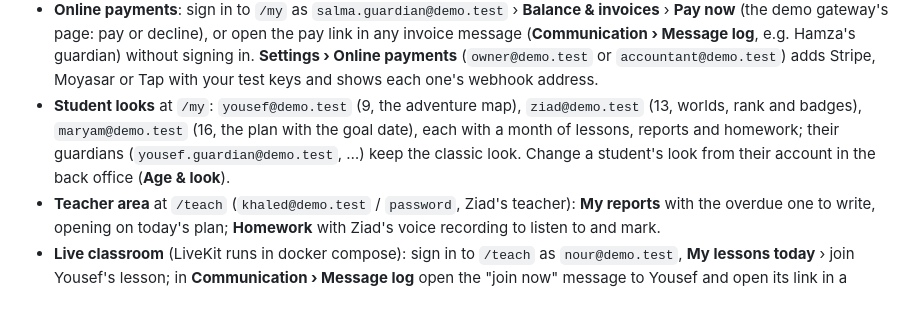
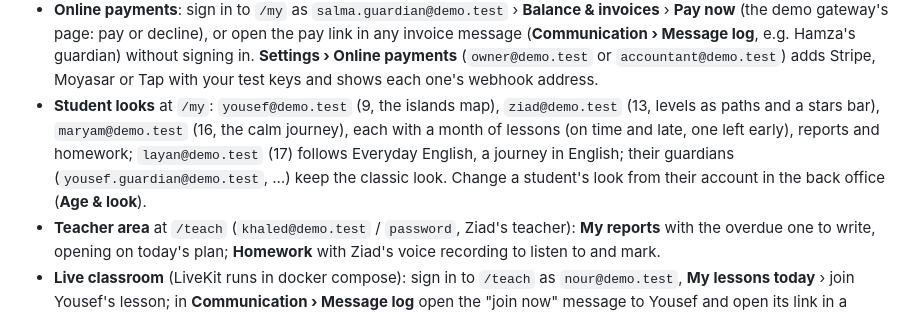
Before and after one commit to Mahmoud-Elgonidi/academy-lms, a Markdown page: apps/api/README.md, the part around one of its changes. GitHub-like rendering.

```diff
--- a/apps/api/README.md
+++ b/apps/api/README.md
@@ -65,7 +65,7 @@ With `PLATFORM_DEV_ACADEMY=demo` in `.env`, plain http://localhost:8000/admin wo
 - **Reports**: follow-up of lesson reports. Ziad's lesson of last Sunday is overdue; four reports wait for review (one handed in late), the first was reviewed. Open one to read what was covered and review it with a note.
 - **Ziad's account** now shows the program, 30% done, where he is (the present tense), the expected finish, the roadmap by level, the latest reports and homework. "Change program" puts a student on another program; progress is rebuilt from the reports.
 - **Online payments**: sign in to `/my` as `salma.guardian@demo.test` › **Balance & invoices** › **Pay now** (the demo gateway's page: pay or decline), or open the pay link in any invoice message (**Communication › Message log**, e.g. Hamza's guardian) without signing in. **Settings › Online payments** (`owner@demo.test` or `accountant@demo.test`) adds Stripe, Moyasar or Tap with your test keys and shows each one's webhook address.
-- **Student looks** at `/my`: `yousef@demo.test` (9, the adventure map), `ziad@demo.test` (13, worlds, rank and badges), `maryam@demo.test` (16, the plan with the goal date), each with a month of lessons, reports and homework; their guardians (`yousef.guardian@demo.test`, …) keep the classic look. Change a student's look from their account in the back office (**Age & look**).
+- **Student looks** at `/my`: `yousef@demo.test` (9, the islands map), `ziad@demo.test` (13, levels as paths and a stars bar), `maryam@demo.test` (16, the calm journey), each with a month of lessons (on time and late, one left early), reports and homework; `layan@demo.test` (17) follows Everyday English, a journey in English; their guardians (`yousef.guardian@demo.test`, …) keep the classic look. Change a student's look from their account in the back office (**Age & look**).
 - **Teacher area** at `/teach` (`khaled@demo.test` / `password`, Ziad's teacher): **My reports** with the overdue one to write, opening on today's plan; **Homework** with Ziad's voice recording to listen to and mark.
 - **Live classroom** (LiveKit runs in docker compose): sign in to `/teach` as `nour@demo.test`, **My lessons today** › join Yousef's lesson; in **Communication › Message log** open the "join now" message to Yousef and open its link in a private window (signed in as staff, the same link makes you a hidden observer); on the live board, "observe" joins hidden. Joins and leaves come back as webhooks and show on the live board and the lesson's log.
 - **Notifications**: the bell (top bar) has the owner's latest messages; **Communication › Message log** shows everything the demo sent (invoices, reports, homework, cancellations, "join now" for the live board's late students), one WhatsApp held for quiet hours; **Message templates** to reword any message and switch channels. Emails are in Mailpit (http://localhost:8025).
```
Also changed, not shown: other parts of apps/api/README.md (+2 -2 lines), docs/HANDOVER.md (+3 -3 lines), docs/architecture/02-domain-rules.md (+11 -1 lines).
